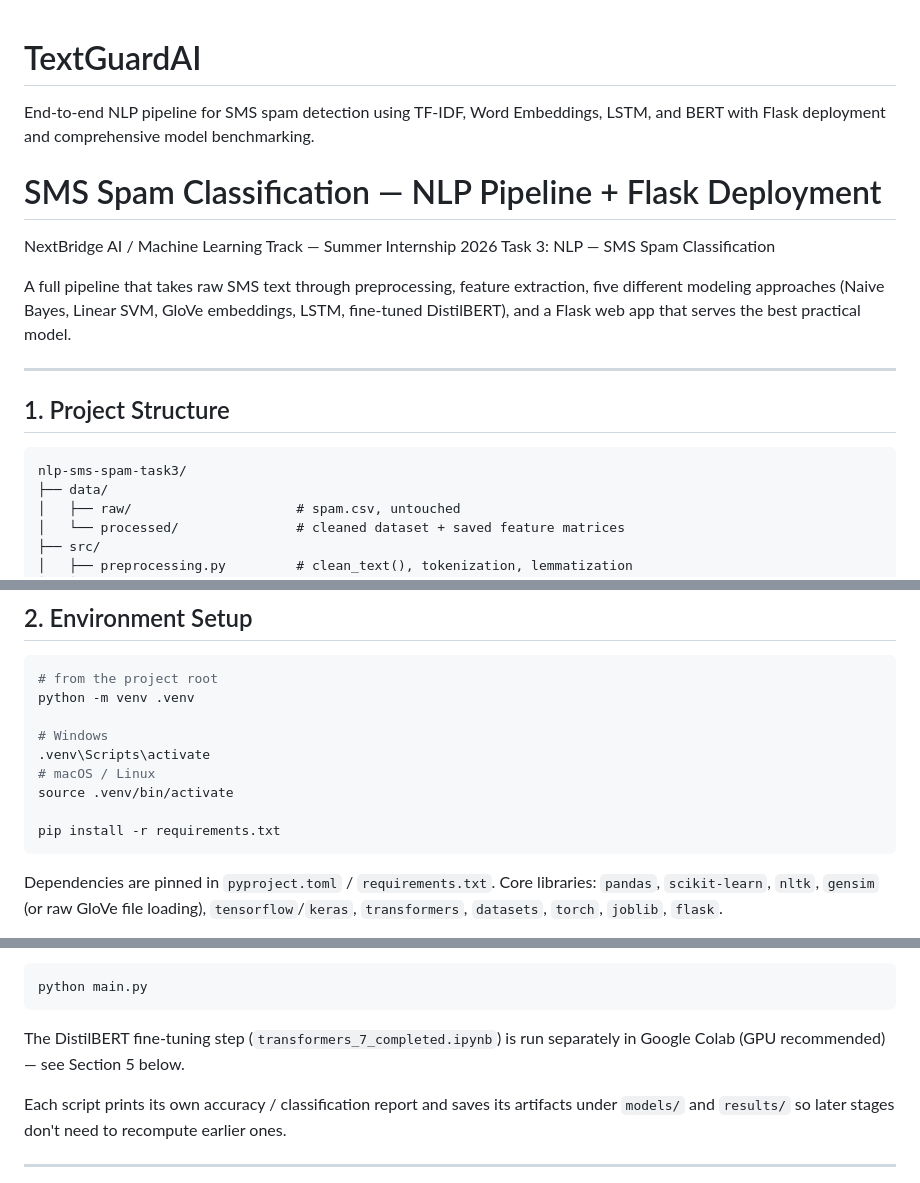
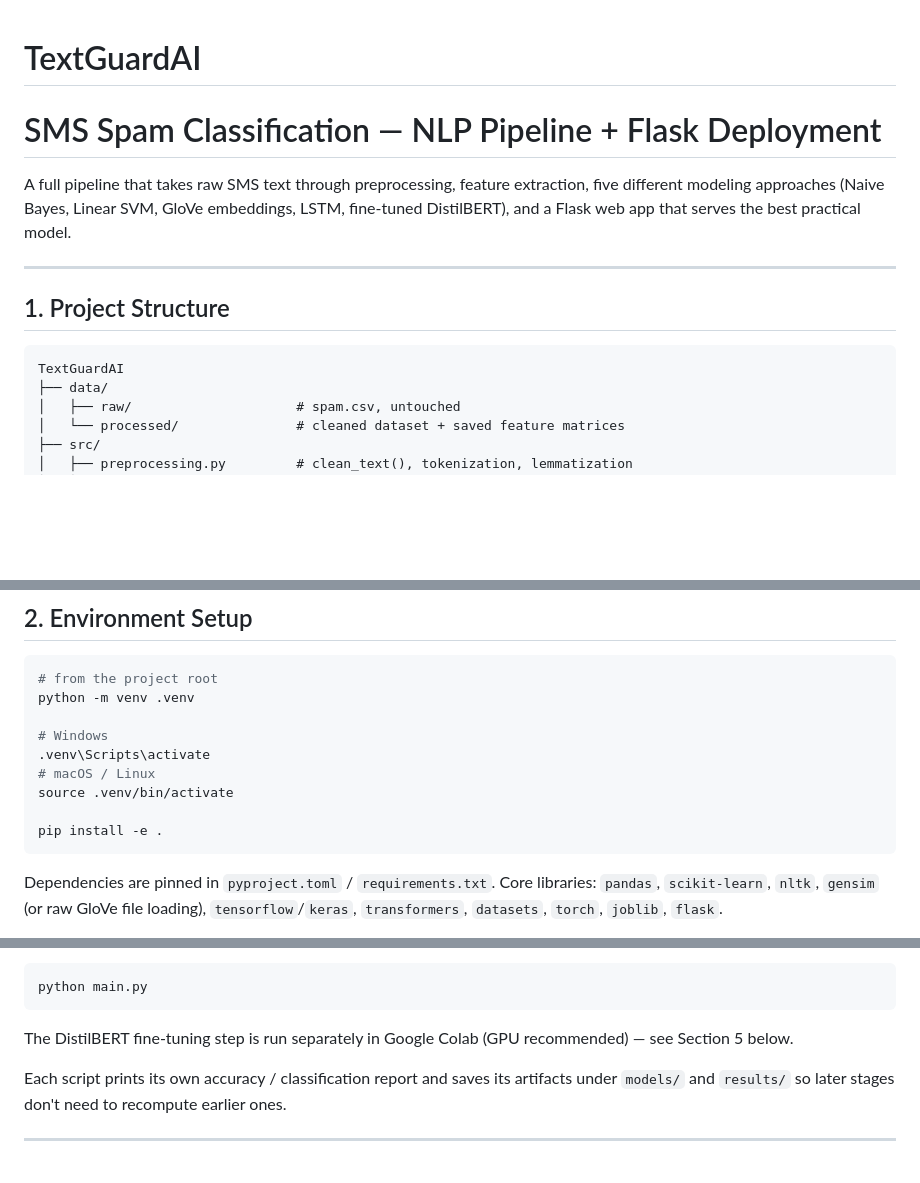
Before and after one commit to CodeWiz04/TextGuardAI, a Markdown page: README.md, 3 parts joined by grey strips. Drawn GitHub-style; blank space fills up the shorter version.

Commit message:
fix: update readme

````diff
--- a/README.md
+++ b/README.md
@@ -1,9 +1,5 @@
 # TextGuardAI
-End-to-end NLP pipeline for SMS spam detection using TF-IDF, Word Embeddings, LSTM, and BERT with Flask deployment and comprehensive model benchmarking.
 # SMS Spam Classification — NLP Pipeline + Flask Deployment
-
-NextBridge AI / Machine Learning Track — Summer Internship 2026
-Task 3: NLP — SMS Spam Classification
 
 A full pipeline that takes raw SMS text through preprocessing, feature extraction, five
 different modeling approaches (Naive Bayes, Linear SVM, GloVe embeddings, LSTM,
@@ -14,7 +10,7 @@ fine-tuned DistilBERT), and a Flask web app that serves the best practical model
 ## 1. Project Structure
 
 ```
-nlp-sms-spam-task3/
+TextGuardAI
 ├── data/
 │   ├── raw/                     # spam.csv, untouched
 │   └── processed/               # cleaned dataset + saved feature matrices
@@ -52,7 +48,7 @@ python -m venv .venv
 # macOS / Linux
 source .venv/bin/activate
 
-pip install -r requirements.txt
+pip install -e .
 ```
 
 Dependencies are pinned in `pyproject.toml` / `requirements.txt`. Core libraries: `pandas`,
@@ -101,7 +97,7 @@ Or, to run everything end-to-end (preprocessing → features → classical model
 python main.py
 ```
 
-The DistilBERT fine-tuning step (`transformers_7_completed.ipynb`) is run separately in
+The DistilBERT fine-tuning step is run separately in
 Google Colab (GPU recommended) — see Section 5 below.
 
 Each script prints its own accuracy / classification report and saves its artifacts under
````
